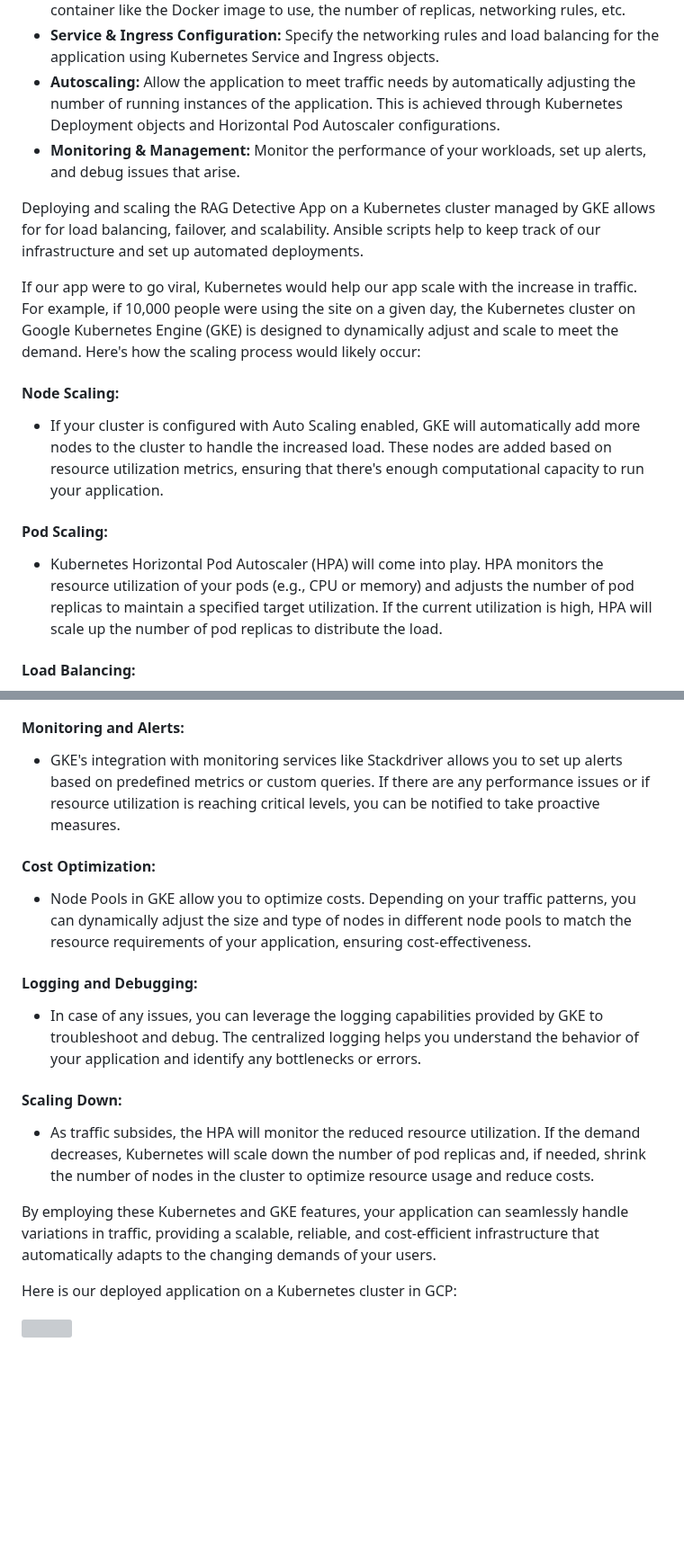
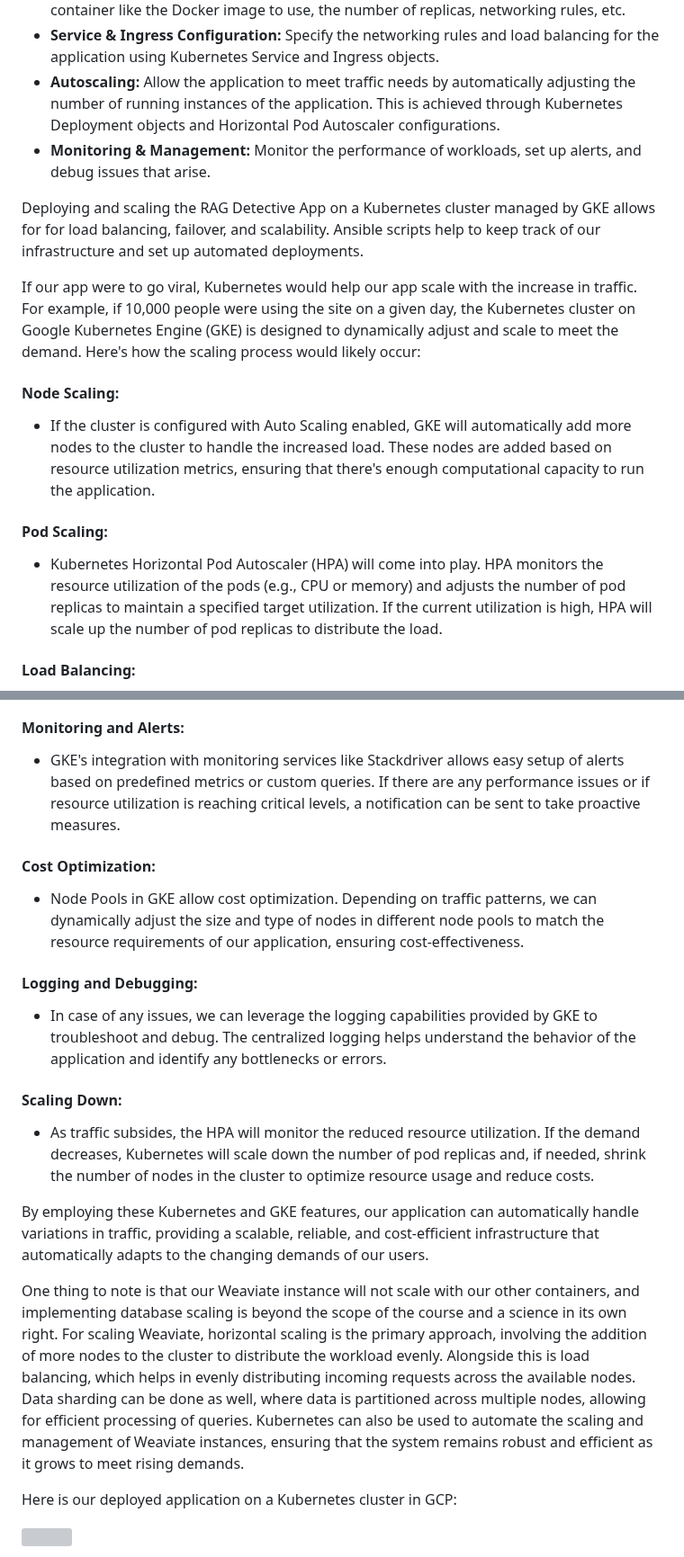
Before and after one commit to healthy-chicken-saladeers/rag_detective, a Markdown page: README.md, 2 parts joined by grey strips. Shown at 90% size. GitHub-like rendering; blank space fills up the shorter version; grey boxes are pictures that could not be loaded.

```diff
--- a/README.md
+++ b/README.md
@@ -463,17 +463,17 @@ Creating and deploying a Kubernetes cluster within GKE involves a few steps:
 - **Deploying the Application:** Kubernetes deployment manifests are used to deploy and manage the application on the cluster. The manifests define the properties of the container like the Docker image to use, the number of replicas, networking rules, etc.
 - **Service & Ingress Configuration:** Specify the networking rules and load balancing for the application using Kubernetes Service and Ingress objects.
 - **Autoscaling:** Allow the application to meet traffic needs by automatically adjusting the number of running instances of the application. This is achieved through Kubernetes Deployment objects and Horizontal Pod Autoscaler configurations.
-- **Monitoring & Management:** Monitor the performance of your workloads, set up alerts, and debug issues that arise.
+- **Monitoring & Management:** Monitor the performance of workloads, set up alerts, and debug issues that arise.
 
 Deploying and scaling the RAG Detective App on a Kubernetes cluster managed by GKE allows for for load balancing, failover, and scalability. Ansible scripts help to keep track of our infrastructure and set up automated deployments.
 
 If our app were to go viral, Kubernetes would help our app scale with the increase in traffic. For example, if 10,000 people were using the site on a given day, the Kubernetes cluster on Google Kubernetes Engine (GKE) is designed to dynamically adjust and scale to meet the demand. Here's how the scaling process would likely occur:
 
 #### Node Scaling:
-   - If your cluster is configured with Auto Scaling enabled, GKE will automatically add more nodes to the cluster to handle the increased load. These nodes are added based on resource utilization metrics, ensuring that there's enough computational capacity to run your application.
+   - If the cluster is configured with Auto Scaling enabled, GKE will automatically add more nodes to the cluster to handle the increased load. These nodes are added based on resource utilization metrics, ensuring that there's enough computational capacity to run the application.
 
 #### Pod Scaling:
-   - Kubernetes Horizontal Pod Autoscaler (HPA) will come into play. HPA monitors the resource utilization of your pods (e.g., CPU or memory) and adjusts the number of pod replicas to maintain a specified target utilization. If the current utilization is high, HPA will scale up the number of pod replicas to distribute the load.
+   - Kubernetes Horizontal Pod Autoscaler (HPA) will come into play. HPA monitors the resource utilization of the pods (e.g., CPU or memory) and adjusts the number of pod replicas to maintain a specified target utilization. If the current utilization is high, HPA will scale up the number of pod replicas to distribute the load.
 
 #### Load Balancing:
    - Kubernetes Services, combined with GKE's integration with Google Cloud Load Balancer, distribute incoming traffic among the available pod replicas. This ensures that no single pod or node becomes a bottleneck and that the load is evenly distributed across the cluster.
@@ -482,18 +482,20 @@ If our app were to go viral, Kubernetes would help our app scale with the increa
    - With an increase in demand, Kubernetes will intelligently allocate resources to the newly created pods. This is crucial for maintaining performance and responsiveness as user traffic fluctuates.
 
 #### Monitoring and Alerts:
-   - GKE's integration with monitoring services like Stackdriver allows you to set up alerts based on predefined metrics or custom queries. If there are any performance issues or if resource utilization is reaching critical levels, you can be notified to take proactive measures.
+   - GKE's integration with monitoring services like Stackdriver allows easy setup of alerts based on predefined metrics or custom queries. If there are any performance issues or if resource utilization is reaching critical levels, a notification can be sent to take proactive measures.
 
 #### Cost Optimization:
-   - Node Pools in GKE allow you to optimize costs. Depending on your traffic patterns, you can dynamically adjust the size and type of nodes in different node pools to match the resource requirements of your application, ensuring cost-effectiveness.
+   - Node Pools in GKE allow cost optimization. Depending on traffic patterns, we can dynamically adjust the size and type of nodes in different node pools to match the resource requirements of our application, ensuring cost-effectiveness.
 
 #### Logging and Debugging:
-   - In case of any issues, you can leverage the logging capabilities provided by GKE to troubleshoot and debug. The centralized logging helps you understand the behavior of your application and identify any bottlenecks or errors.
+   - In case of any issues, we can leverage the logging capabilities provided by GKE to troubleshoot and debug. The centralized logging helps understand the behavior of the application and identify any bottlenecks or errors.
 
 #### Scaling Down:
    - As traffic subsides, the HPA will monitor the reduced resource utilization. If the demand decreases, Kubernetes will scale down the number of pod replicas and, if needed, shrink the number of nodes in the cluster to optimize resource usage and reduce costs.
 
-By employing these Kubernetes and GKE features, your application can seamlessly handle variations in traffic, providing a scalable, reliable, and cost-efficient infrastructure that automatically adapts to the changing demands of your users.
+By employing these Kubernetes and GKE features, our application can automatically handle variations in traffic, providing a scalable, reliable, and cost-efficient infrastructure that automatically adapts to the changing demands of our users.
+
+One thing to note is that our Weaviate instance will not scale with our other containers, and implementing database scaling is beyond the scope of the course and a science in its own right. For scaling Weaviate, horizontal scaling is the primary approach, involving the addition of more nodes to the cluster to distribute the workload evenly. Alongside this is load balancing, which helps in evenly distributing incoming requests across the available nodes. Data sharding can be done as well, where data is partitioned across multiple nodes, allowing for efficient processing of queries. Kubernetes can also be used to automate the scaling and management of Weaviate instances, ensuring that the system remains robust and efficient as it grows to meet rising demands.
 
 Here is our deployed application on a Kubernetes cluster in GCP:
 
```
